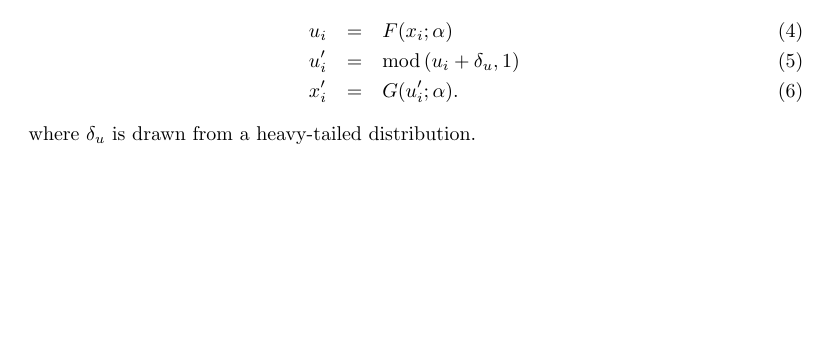
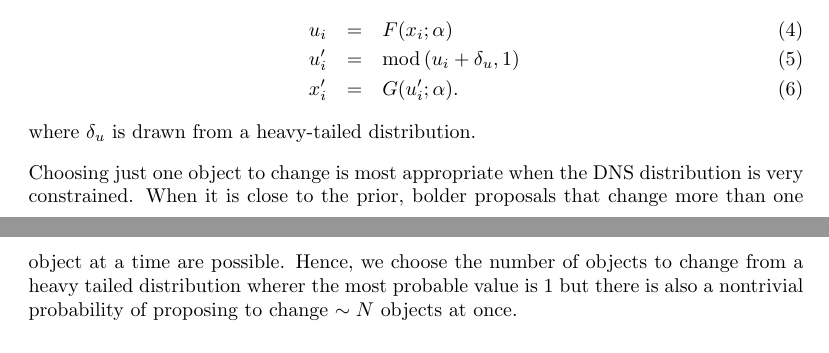
Before and after one commit to eggplantbren/RJObject, a LaTeX document (Documents/Paper/ms.tex): part of page 2 of 4 before the commit and two parts of pages 2 and 3 of 4 after it, the two joined at a grey line, cut so that both start at the same text, the shorter picture padded with empty space. Compiled offline with pdfLaTeX.

Commit message:
Number to change uses heavy tailed dist

```diff
--- a/Documents/Paper/ms.tex
+++ b/Documents/Paper/ms.tex
@@ -120,6 +120,13 @@ x_i' &=& G(u_i'; \alpha).
 \end{eqnarray}
 where $\delta_u$ is drawn from a heavy-tailed distribution.
 
+Choosing just one object to change is most appropriate when the DNS
+distribution is very constrained. When it is close to the prior, bolder
+proposals that change more than one object at a time are possible. Hence,
+we choose the number of objects to change from a heavy tailed distribution
+wherer the most probable value is 1 but there is also a nontrivial probability
+of proposing to change $\sim N$ objects at once.
+
 \subsection{Proposals that change the hyperparameters, keeping the objects fixed}
 
 \subsection{Proposals that change the hyperparameters and all of the objects}
```
